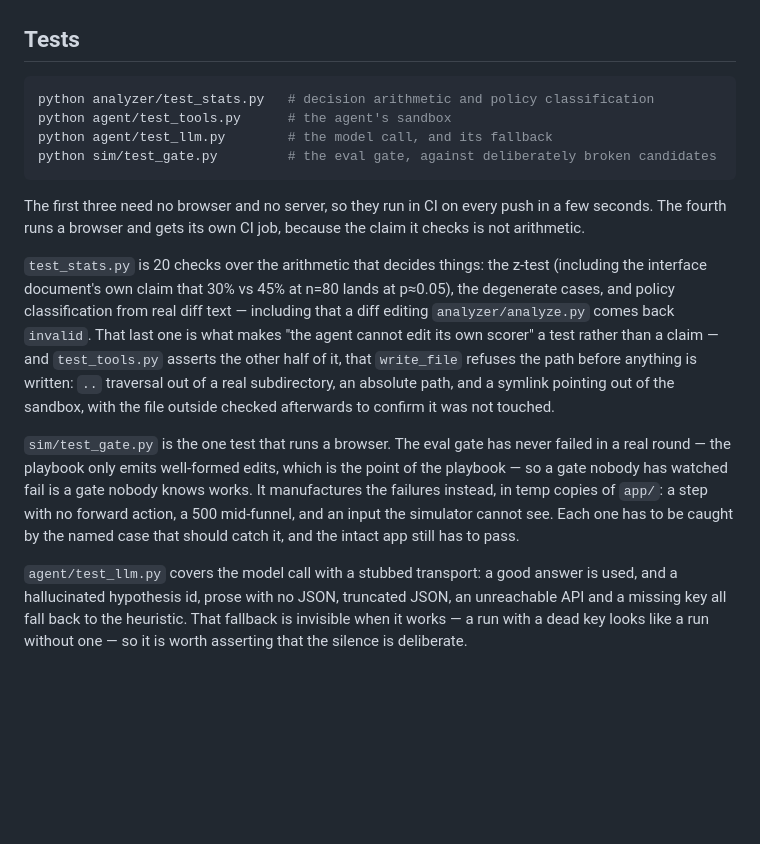
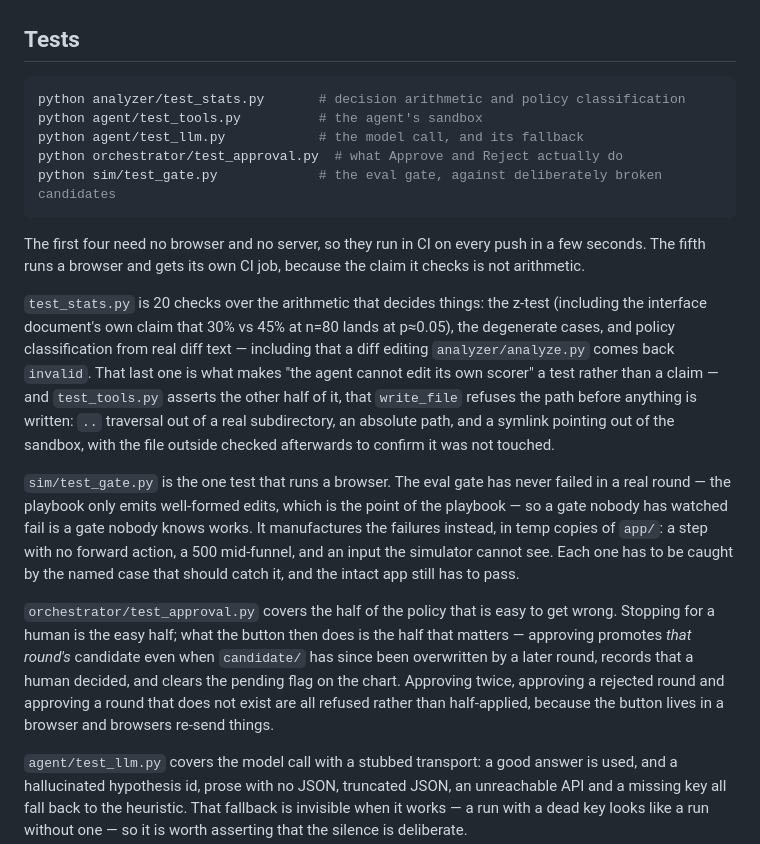
Before and after one commit to bz02/production-rsi, a Markdown page: README.md, the part around the change. Drawn GitHub-style; blank space fills up the shorter version.

````diff
--- a/README.md
+++ b/README.md
@@ -271,14 +271,15 @@ ambiguous.
 ## Tests
 
 ```bash
-python analyzer/test_stats.py   # decision arithmetic and policy classification
-python agent/test_tools.py      # the agent's sandbox
-python agent/test_llm.py        # the model call, and its fallback
-python sim/test_gate.py         # the eval gate, against deliberately broken candidates
+python analyzer/test_stats.py       # decision arithmetic and policy classification
+python agent/test_tools.py          # the agent's sandbox
+python agent/test_llm.py            # the model call, and its fallback
+python orchestrator/test_approval.py  # what Approve and Reject actually do
+python sim/test_gate.py             # the eval gate, against deliberately broken candidates
 ```
 
-The first three need no browser and no server, so they run in CI on every push in a
-few seconds. The fourth runs a browser and gets its own CI job, because the claim it
+The first four need no browser and no server, so they run in CI on every push in a
+few seconds. The fifth runs a browser and gets its own CI job, because the claim it
 checks is not arithmetic.
 
 `test_stats.py` is 20 checks over the arithmetic that decides things: the z-test (including the
@@ -298,6 +299,14 @@ works. It manufactures the failures instead, in temp copies of `app/`: a step wi
 forward action, a 500 mid-funnel, and an input the simulator cannot see. Each one has
 to be caught by the named case that should catch it, and the intact app still has to
 pass.
+
+`orchestrator/test_approval.py` covers the half of the policy that is easy to get
+wrong. Stopping for a human is the easy half; what the button then does is the half
+that matters — approving promotes *that round's* candidate even when `candidate/` has
+since been overwritten by a later round, records that a human decided, and clears the
+pending flag on the chart. Approving twice, approving a rejected round and approving a
+round that does not exist are all refused rather than half-applied, because the button
+lives in a browser and browsers re-send things.
 
 `agent/test_llm.py` covers the model call with a stubbed transport: a good answer is
 used, and a hallucinated hypothesis id, prose with no JSON, truncated JSON, an
````
Also changed, not shown: docs/shots/approval.png (added), 4 other files.
